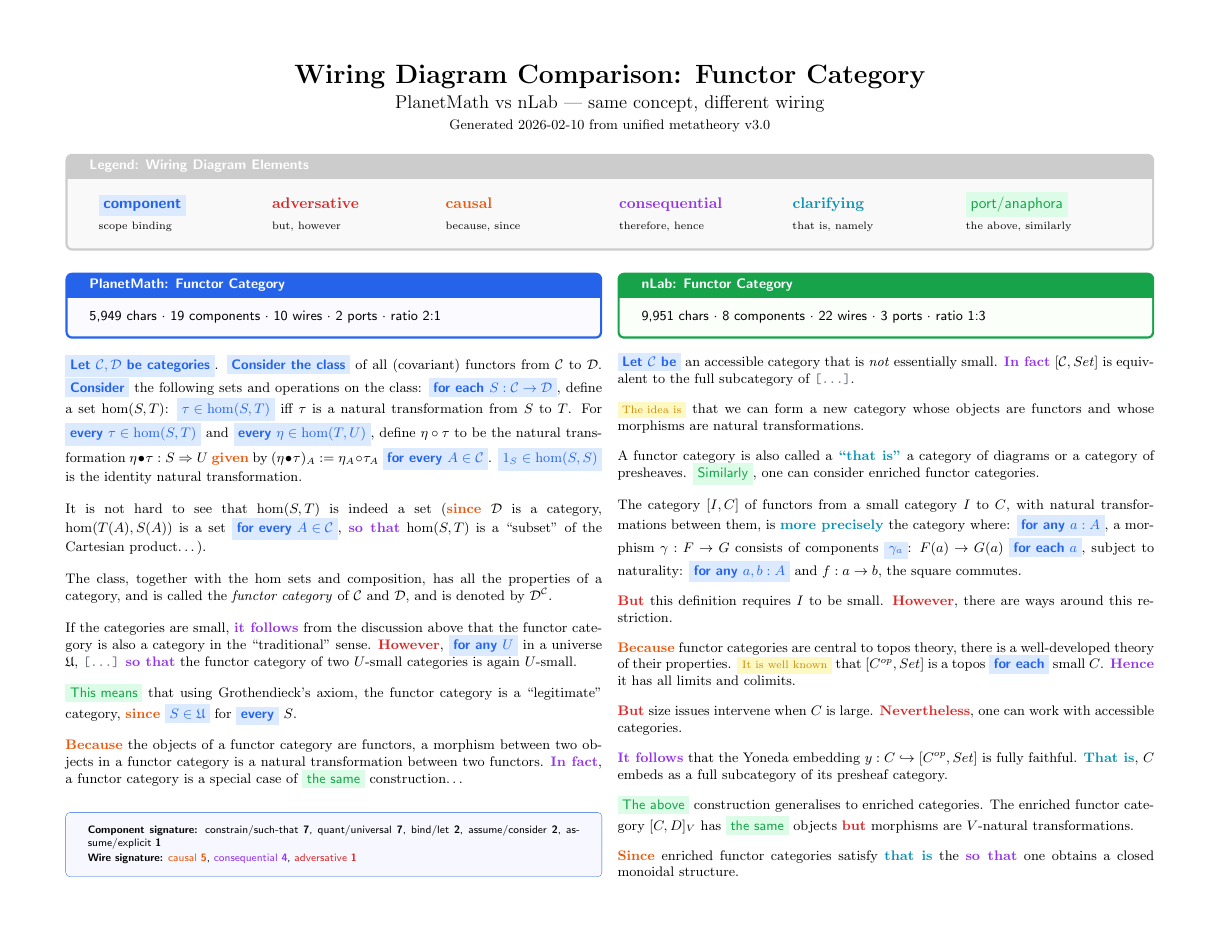
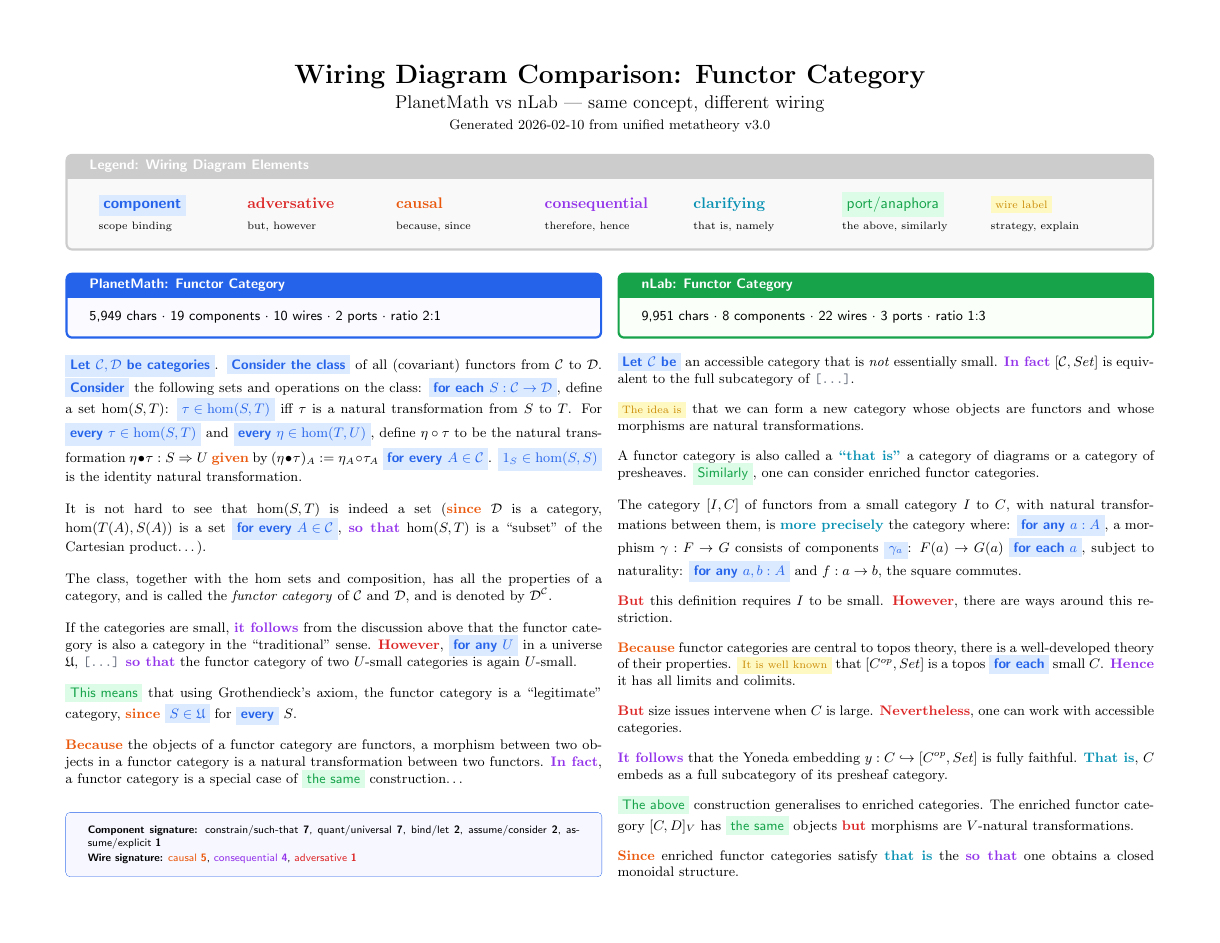
Before and after one commit to tothedarktowercame/futon6, a LaTeX document (data/ct-validation/comparison-functor-category.tex): page 1 of 2. Compiled offline with pdfLaTeX.

Commit message:
Add README with Mermaid wiring diagrams; fix missing wire-label in LaTeX legend
Co-Authored-By: Claude Opus 4.6 <noreply@anthropic.com>

```diff
--- a/data/ct-validation/comparison-functor-category.tex
+++ b/data/ct-validation/comparison-functor-category.tex
@@ -47,19 +47,21 @@
 
 % Legend
 \begin{tcolorbox}[colback=gray!5, colframe=gray!40, title={\small\bfseries Legend: Wiring Diagram Elements}, fonttitle=\sffamily]
-\begin{tabularx}{\textwidth}{XXXXXX}
+\begin{tabularx}{\textwidth}{XXXXXXX}
 \comp{component} &
 \wA{adversative} &
 \wC{causal} &
 \wQ{consequential} &
 \wL{clarifying} &
-\prt{port/anaphora} \\
+\prt{port/anaphora} &
+\lbl{wire label} \\
 \scriptsize scope binding &
 \scriptsize but, however &
 \scriptsize because, since &
 \scriptsize therefore, hence &
 \scriptsize that is, namely &
-\scriptsize the above, similarly \\
+\scriptsize the above, similarly &
+\scriptsize strategy, explain \\
 \end{tabularx}
 \end{tcolorbox}
 
```
Also changed, not shown: data/ct-validation/README.md (added).
